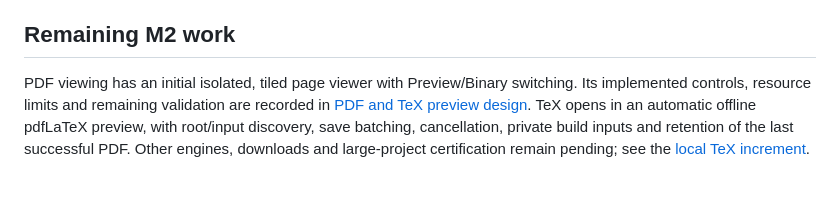
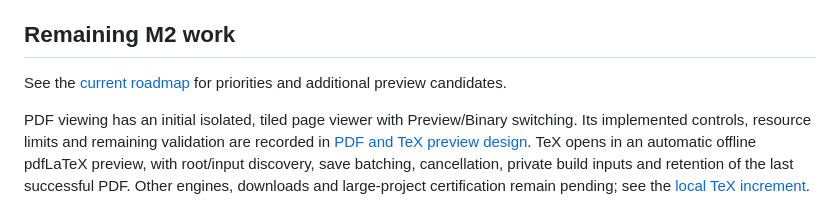
Before and after one commit to garlab/plastext, a Markdown page: docs/m2-progress.md, the part around the change. GitHub-like rendering; blank space fills up the shorter version.

Commit message:
Record current priorities and additional preview backlog

```diff
--- a/docs/m2-progress.md
+++ b/docs/m2-progress.md
@@ -255,6 +255,8 @@ Draw/submit p99 was **8.77 ms**, above the 8 ms target (`complete: true`, `passe
 
 ## Remaining M2 work
 
+See the [current roadmap](roadmap.md) for priorities and additional preview candidates.
+
 PDF viewing has an initial isolated, tiled page viewer with Preview/Binary
 switching. Its implemented controls, resource limits and remaining validation
 are recorded in [PDF and TeX preview design](pdf-and-tex-preview.md#first-pdf-increment).
```
Also changed, not shown: docs/roadmap.md (added, +41 -0 lines).
